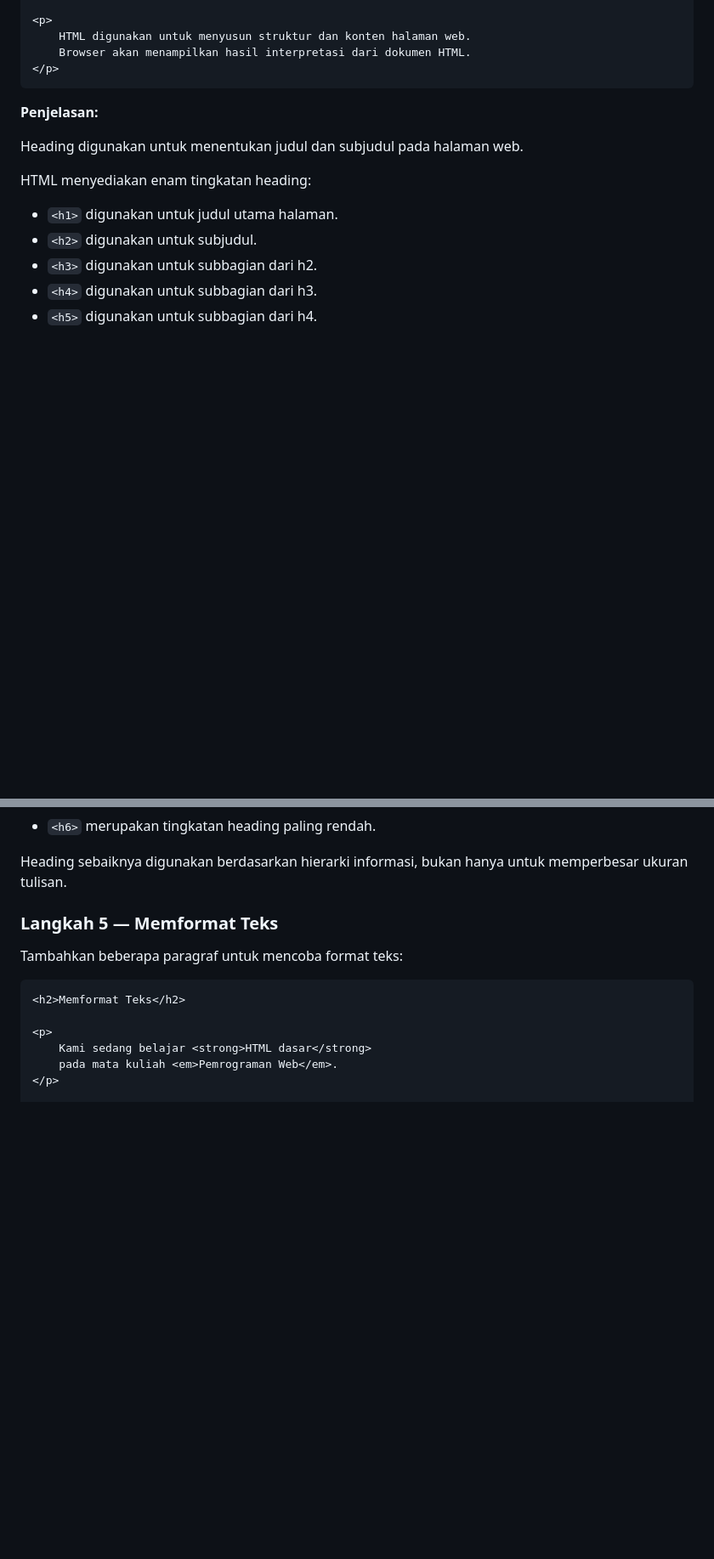
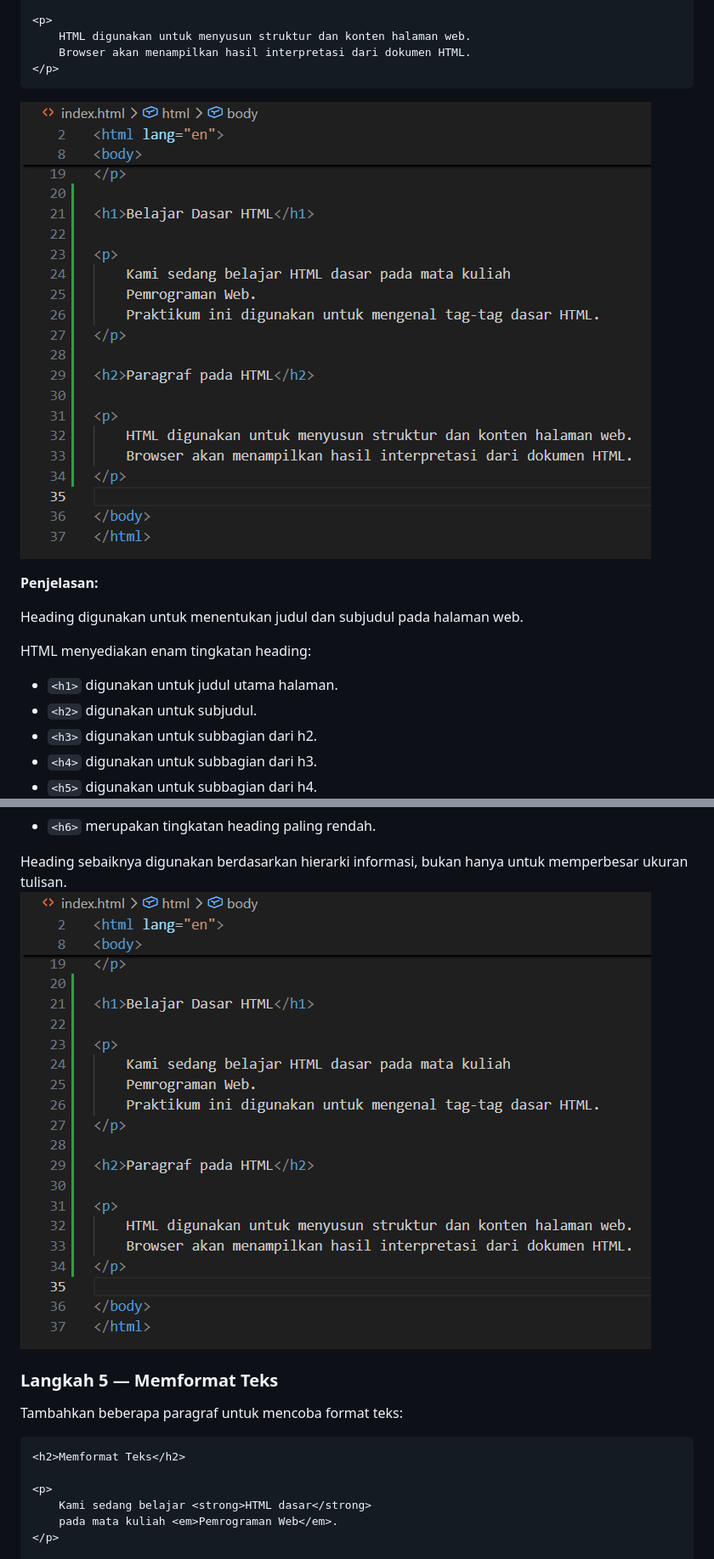
Before and after one commit to adityamuhyadi29/Lab1Web1, a Markdown page: README.md, 2 parts joined by grey strips. Shown at 85% size. GitHub-like rendering; pictures changed too: Screenshot/ss5.png (added); blank space fills up the shorter version.

Commit message:
Menambahkan gambar heading

````diff
--- a/README.md
+++ b/README.md
@@ -161,6 +161,7 @@ Tambahkan heading sebelum masing-masing paragraf:
     Browser akan menampilkan hasil interpretasi dari dokumen HTML.
 </p>
 ```
+![Gambar 4](Screenshot/ss5.png)
 
 **Penjelasan:**
 
@@ -176,6 +177,8 @@ HTML menyediakan enam tingkatan heading:
 - `<h6>` merupakan tingkatan heading paling rendah.
 
 Heading sebaiknya digunakan berdasarkan hierarki informasi, bukan hanya untuk memperbesar ukuran tulisan.
+![Gambar 4](Screenshot/ss5.png)
+
 
 ### Langkah 5 — Memformat Teks
 
````
Also changed, not shown: Screenshot/ss6.png (added).
